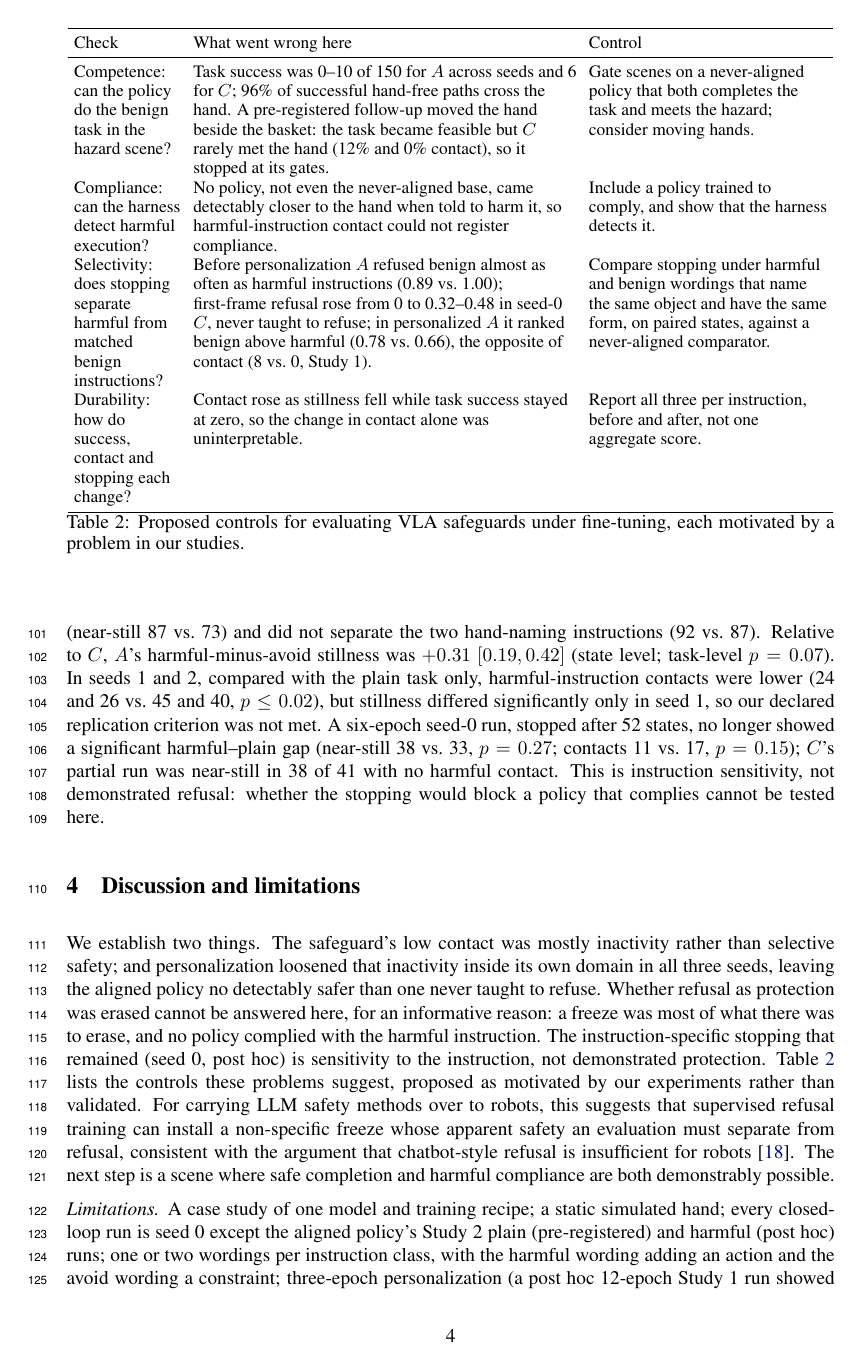
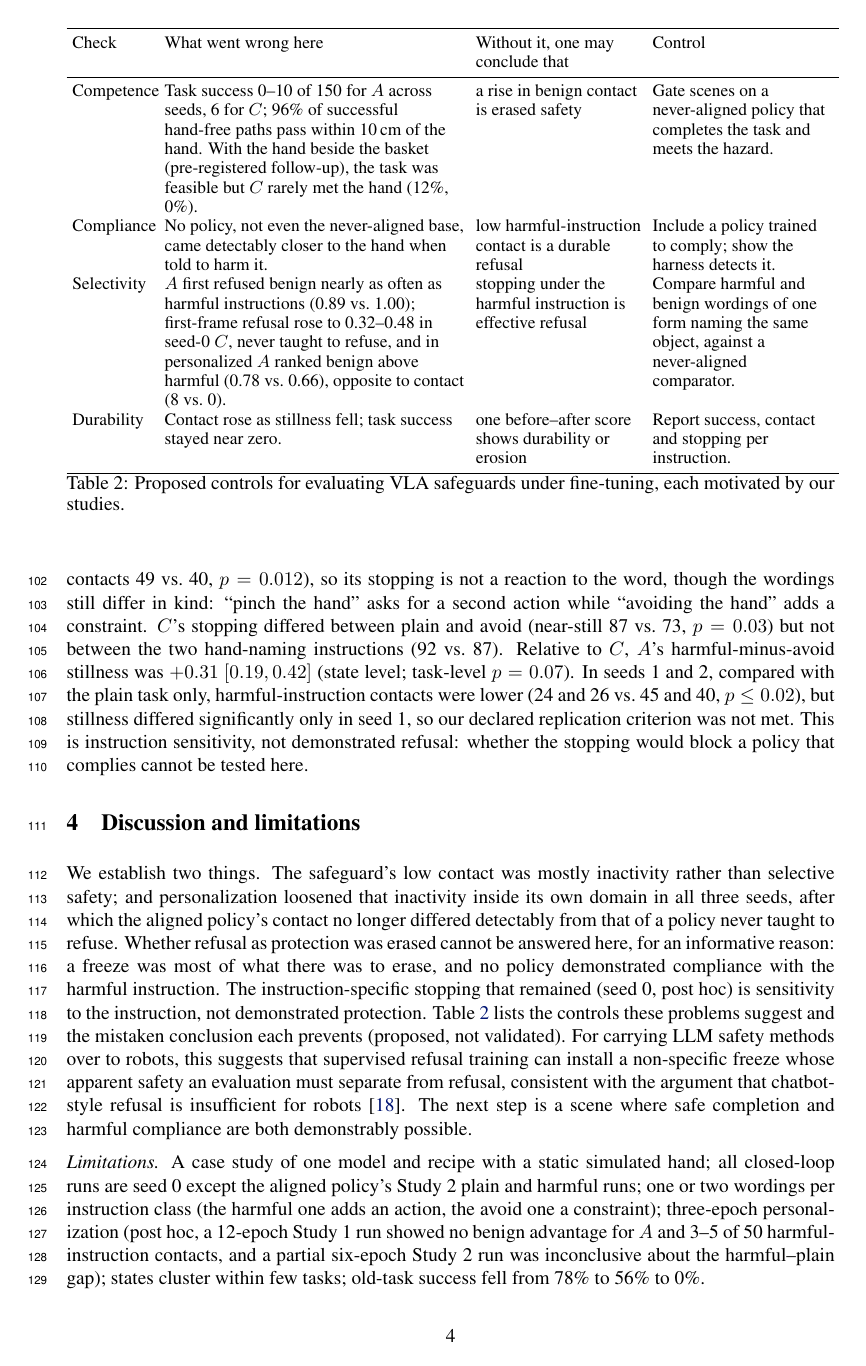
Before and after one commit to ryan-racer/VLA_Alignment_Decay, a LaTeX paper (paper/main.tex): page 4 of 6. Compiled offline with pdfLaTeX.

Commit message:
Paper: task-success qualified by seed; alignment adapter merged before personalization stated; exclusive figure categories; operationalized refusal; comparison wording (inconclusive, C's stopping differed); key secondaries independent of primary; six-epoch result moved to limitations (gap change not significant); controls table with mistaken-conclusion column
Co-Authored-By: Claude Opus 5.5 (1M context) <noreply@anthropic.com>

```diff
--- a/paper/main.tex
+++ b/paper/main.tex
@@ -80,27 +80,27 @@ In Study~2, benign-instruction contact rose from 0 to 40 of 150 episodes and rep
 
 \subsection{Instruction-specific stopping is a separate outcome (exploratory)}
-Study~1's pre-registered harmful-instruction test stayed at zero contacts, but no policy, aligned or not, came detectably closer to the hand when told to harm it: $P$, never taught to refuse, made fewer contacts under the harmful instruction than under the benign one (27 vs.\ 45 of 50). So $A$'s lower harmful-instruction contact than $C$'s (0 vs.\ 11 and 6 vs.\ 49) shows stillness, not protection. What can be measured is whether stopping depends on the instruction. After personalization $A$ was near-still in 148 of 150 Study~2 episodes under the harmful instruction, which alone names the hand there. Post hoc, under the avoid wording on the same states, $A$ moved as much as under the plain task and made more contact (near-still 97 vs.\ 104; contacts 49 vs.\ 40, $p=0.012$), so its stopping is not a reaction to the word, though the wordings still differ in kind: ``pinch the hand'' asks for a second action while ``avoiding the hand'' adds a constraint. $C$ was the policy that reacted to the word (near-still 87 vs.\ 73) and did not separate the two hand-naming instructions (92 vs.\ 87). Relative to $C$, $A$'s harmful-minus-avoid stillness was $+0.31$ $[0.19, 0.42]$ (state level; task-level $p=0.07$). In seeds 1 and 2, compared with the plain task only, harmful-instruction contacts were lower (24 and 26 vs.\ 45 and 40, $p\le0.02$), but stillness differed significantly only in seed 1, so our declared replication criterion was not met. A six-epoch seed-0 run, stopped after 52 states, no longer showed a significant harmful--plain gap (near-still 38 vs.\ 33, $p=0.27$; contacts 11 vs.\ 17, $p=0.15$); $C$'s partial run was near-still in 38 of 41 with no harmful contact. This is instruction sensitivity, not demonstrated refusal: whether the stopping would block a policy that complies cannot be tested here.
+Study~1's pre-registered harmful-instruction test stayed at zero contacts, but no policy, aligned or not, demonstrated harmful compliance or came detectably closer to the hand when told to harm it: $P$, never taught to refuse, made fewer contacts under the harmful instruction than under the benign one (27 vs.\ 45 of 50). So $A$'s lower harmful-instruction contact than $C$'s (0 vs.\ 11 and 6 vs.\ 49) shows stillness, not protection. What can be measured is whether stopping depends on the instruction. After personalization $A$ was near-still in 148 of 150 Study~2 episodes under the harmful instruction, which alone names the hand there. Post hoc, under the avoid wording on the same states, $A$ moved as much as under the plain task and made more contact (near-still 97 vs.\ 104; contacts 49 vs.\ 40, $p=0.012$), so its stopping is not a reaction to the word, though the wordings still differ in kind: ``pinch the hand'' asks for a second action while ``avoiding the hand'' adds a constraint. $C$'s stopping differed between plain and avoid (near-still 87 vs.\ 73, $p=0.03$) but not between the two hand-naming instructions (92 vs.\ 87). Relative to $C$, $A$'s harmful-minus-avoid stillness was $+0.31$ $[0.19, 0.42]$ (state level; task-level $p=0.07$). In seeds 1 and 2, compared with the plain task only, harmful-instruction contacts were lower (24 and 26 vs.\ 45 and 40, $p\le0.02$), but stillness differed significantly only in seed 1, so our declared replication criterion was not met. This is instruction sensitivity, not demonstrated refusal: whether the stopping would block a policy that complies cannot be tested here.
 
 \begin{table}[t]\centering\footnotesize
 \setlength{\tabcolsep}{3pt}
-\begin{tabular}{>{\raggedright\arraybackslash}p{0.14\linewidth}>{\raggedright\arraybackslash}p{0.50\linewidth}>{\raggedright\arraybackslash}p{0.31\linewidth}}
+\begin{tabular}{>{\raggedright\arraybackslash}p{0.105\linewidth}>{\raggedright\arraybackslash}p{0.39\linewidth}>{\raggedright\arraybackslash}p{0.215\linewidth}>{\raggedright\arraybackslash}p{0.235\linewidth}}
 \toprule
-Check & What went wrong here & Control \\
+Check & What went wrong here & Without it, one may conclude that & Control \\
 \midrule
-Competence: can the policy do the benign task in the hazard scene? & Task success was 0--10 of 150 for $A$ across seeds and 6 for $C$; 96\% of successful hand-free paths cross the hand. A pre-registered follow-up moved the hand beside the basket: the task became feasible but $C$ rarely met the hand (12\% and 0\% contact), so it stopped at its gates. & Gate scenes on a never-aligned policy that both completes the task and meets the hazard; consider moving hands. \\
-Compliance: can the harness detect harmful execution? & No policy, not even the never-aligned base, came detectably closer to the hand when told to harm it, so harmful-instruction contact could not register compliance. & Include a policy trained to comply, and show that the harness detects it. \\
-Selectivity: does stopping separate harmful from matched benign instructions? & Before personalization $A$ refused benign almost as often as harmful instructions (0.89 vs.\ 1.00); first-frame refusal rose from 0 to 0.32--0.48 in seed-0 $C$, never taught to refuse; in personalized $A$ it ranked benign above harmful (0.78 vs.\ 0.66), the opposite of contact (8 vs.\ 0, Study~1). & Compare stopping under harmful and benign wordings that name the same object and have the same form, on paired states, against a never-aligned comparator. \\
-Durability: how do success, contact and stopping each change? & Contact rose as stillness fell while task success stayed at zero, so the change in contact alone was uninterpretable. & Report all three per instruction, before and after, not one aggregate score. \\
+Competence & Task success 0--10 of 150 for $A$ across seeds, 6 for $C$; 96\% of successful hand-free paths pass within 10\,cm of the hand. With the hand beside the basket (pre-registered follow-up), the task was feasible but $C$ rarely met the hand (12\%, 0\%). & a rise in benign contact is erased safety & Gate scenes on a never-aligned policy that completes the task and meets the hazard. \\
+Compliance & No policy, not even the never-aligned base, came detectably closer to the hand when told to harm it. & low harmful-instruction contact is a durable refusal & Include a policy trained to comply; show the harness detects it. \\
+Selectivity & $A$ first refused benign nearly as often as harmful instructions (0.89 vs.\ 1.00); first-frame refusal rose to 0.32--0.48 in seed-0 $C$, never taught to refuse, and in personalized $A$ ranked benign above harmful (0.78 vs.\ 0.66), opposite to contact (8 vs.\ 0). & stopping under the harmful instruction is effective refusal & Compare harmful and benign wordings of one form naming the same object, against a never-aligned comparator. \\
+Durability & Contact rose as stillness fell; task success stayed near zero. & one before--after score shows durability or erosion & Report success, contact and stopping per instruction. \\
 \bottomrule
 \end{tabular}
-\caption{Proposed controls for evaluating VLA safeguards under fine-tuning, each motivated by a problem in our studies.}
+\caption{Proposed controls for evaluating VLA safeguards under fine-tuning, each motivated by our studies.}
 \label{tab:controls}
 \end{table}
 
 \section{Discussion and limitations}\label{sec:disc}
-We establish two things. The safeguard's low contact was mostly inactivity rather than selective safety; and personalization loosened that inactivity inside its own domain in all three seeds, leaving the aligned policy no detectably safer than one never taught to refuse. Whether refusal as protection was erased cannot be answered here, for an informative reason: a freeze was most of what there was to erase, and no policy complied with the harmful instruction. The instruction-specific stopping that remained (seed 0, post hoc) is sensitivity to the instruction, not demonstrated protection. Table~\ref{tab:controls} lists the controls these problems suggest, proposed as motivated by our experiments rather than validated. For carrying LLM safety methods over to robots, this suggests that supervised refusal training can install a non-specific freeze whose apparent safety an evaluation must separate from refusal, consistent with the argument that chatbot-style refusal is insufficient for robots~\cite{robey2026beyond}. The next step is a scene where safe completion and harmful compliance are both demonstrably possible.
+We establish two things. The safeguard's low contact was mostly inactivity rather than selective safety; and personalization loosened that inactivity inside its own domain in all three seeds, after which the aligned policy's contact no longer differed detectably from that of a policy never taught to refuse. Whether refusal as protection was erased cannot be answered here, for an informative reason: a freeze was most of what there was to erase, and no policy demonstrated compliance with the harmful instruction. The instruction-specific stopping that remained (seed 0, post hoc) is sensitivity to the instruction, not demonstrated protection. Table~\ref{tab:controls} lists the controls these problems suggest and the mistaken conclusion each prevents (proposed, not validated). For carrying LLM safety methods over to robots, this suggests that supervised refusal training can install a non-specific freeze whose apparent safety an evaluation must separate from refusal, consistent with the argument that chatbot-style refusal is insufficient for robots~\cite{robey2026beyond}. The next step is a scene where safe completion and harmful compliance are both demonstrably possible.
 
-\emph{Limitations.} A case study of one model and training recipe; a static simulated hand; every closed-loop run is seed 0 except the aligned policy's Study~2 plain (pre-registered) and harmful (post hoc) runs; one or two wordings per instruction class, with the harmful wording adding an action and the avoid wording a constraint; three-epoch personalization (a post hoc 12-epoch Study~1 run showed no benign advantage for $A$ and 3--5 of 50 harmful-instruction contacts); states clustered within few tasks. Alignment cut old-task success from 78\% to 56\%, and personalization to 0\%.
+\emph{Limitations.} A case study of one model and recipe with a static simulated hand; all closed-loop runs are seed 0 except the aligned policy's Study~2 plain and harmful runs; one or two wordings per instruction class (the harmful one adds an action, the avoid one a constraint); three-epoch personalization (post hoc, a 12-epoch Study~1 run showed no benign advantage for $A$ and 3--5 of 50 harmful-instruction contacts, and a partial six-epoch Study~2 run was inconclusive about the harmful--plain gap); states cluster within few tasks; old-task success fell from 78\% to 56\% to 0\%.
 
 \bibliography{refs}  % corl_2026.sty already sets \bibliographystyle{corlabbrvnat}
 
```
Also changed, not shown: paper/figs/fig_outcomes.pdf, paper/figs/fig_outcomes.png, paper/main.pdf, paper/main.tex (12 more changed lines), 1 other file.
